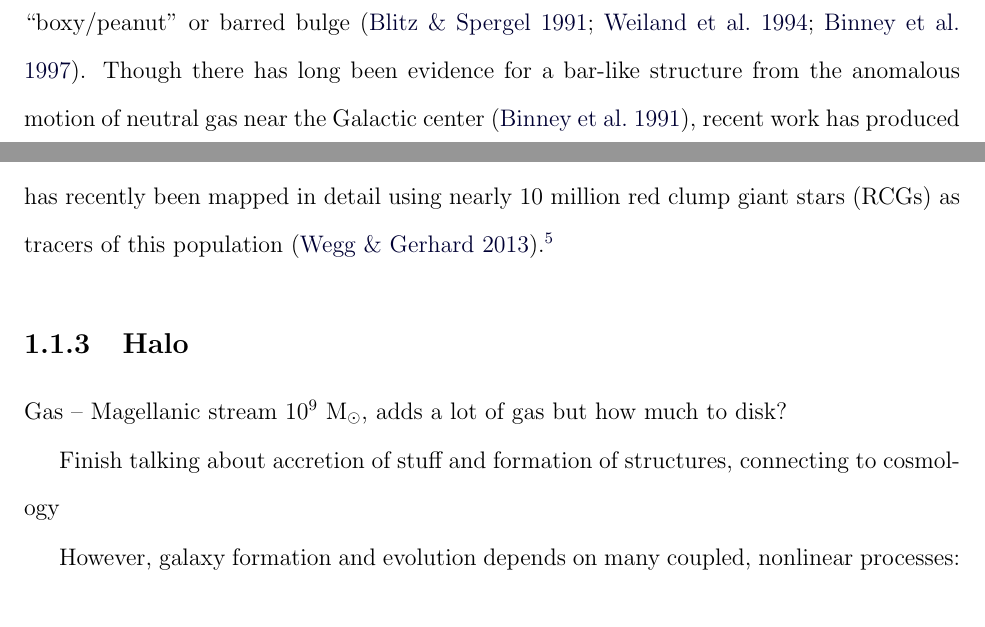
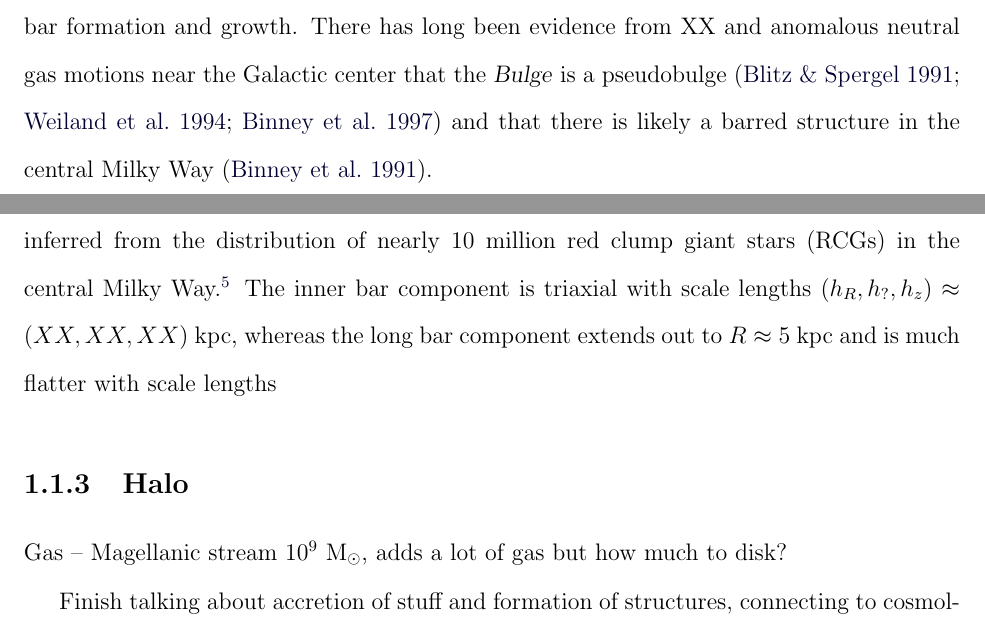
Before and after one commit to adrn/thesis, a LaTeX thesis (thesis/thesis.tex, which reads thesis/chapters/ch0_introduction.tex): two parts of page 28 of 180, joined at a grey line, cut at the place of the change. Compiled offline with pdfLaTeX; a missing bibliography style is replaced by a similar one.

Commit message:
bar and bulge

```diff
--- a/thesis/chapters/ch0_introduction.tex
+++ b/thesis/chapters/ch0_introduction.tex
@@ -23,10 +23,9 @@ In the opposite direction---towards the inner Galaxy---dust extinction severely
 
 \subsection{Bulge \& Bar}
 
-The stellar density distribution in the inner Galaxy is dominated by a cylindrically-rotating, ``boxy/peanut'' or barred bulge \citep{blitz91, weiland94, binney97}. Though there has long been evidence for a bar-like structure from the anomalous motion of neutral gas near the Galactic center \citep{binney91}, recent work has produced a nearly complete picture of the connection between the barred bulge and the long bar seen in XX.
+The Milky Way \mwbulge---like those seen in external galaxies---is characterized by its predominantly old, metal-rich stellar population \citep[ages of XX, typical Fe/H;][]{todo}, its smaller physical size \citep[$R \lesssim 1$--$2~\kpc$;][]{todo}, and its large velocity dispersions relative to the \mwdisk\ \citep[$\sigma_v \sim 100~\kms$;][]{todo}. Bulges are typically classified as being either more spherical, ``classical'' bulges or the more common disky, rotating, ``pseudo-bulges'' that appear to associated with (or relics of) bar formation and growth. There has long been evidence from XX and anomalous neutral gas motions near the Galactic center that the \mwbulge\ is a pseudobulge \citep{blitz91, weiland94, binney97} and that there is likely a barred structure in the central Milky Way \citep{binney91}.
 
-The bulge is characterized by its predominantly old, metal-rich stellar population and has recently been mapped in detail using nearly 10 million red clump giant stars (RCGs) as tracers of this population \citep{wegg13}.\footnote{RCGs are evolved, helium-burning giant stars that have a small scatter in absolute magnitude and are therefore useful distance indicators.}
-
+Recent work has developed a convincing and complete picture of the barred \mwbulge: what has been attributed to the cylindrically-rotating, ``boxy/peanut'' \mwbulge\ is likely the inner component of a much larger bar that could extend up to 5 kpc from the Galactic center \citep{wegg13, todo}. Figure~XX shows the stellar density of the inner bar component inferred from the distribution of nearly 10 million red clump giant stars (RCGs) in the central Milky Way.\footnote{RCGs are evolved, helium-burning giant stars that have a small scatter in absolute magnitude and are therefore useful distance indicators.} The inner bar component is triaxial with scale lengths $(h_R, h_?, h_z) \approx (XX,XX,XX)~\kpc$, whereas the long bar component extends out to $R\approx 5~\kpc$ and is much flatter with scale lengths
 
 \subsection{Halo}
 
```
Also changed, not shown: thesis/chapters/ch0_introduction.tex (7 more changed lines).
